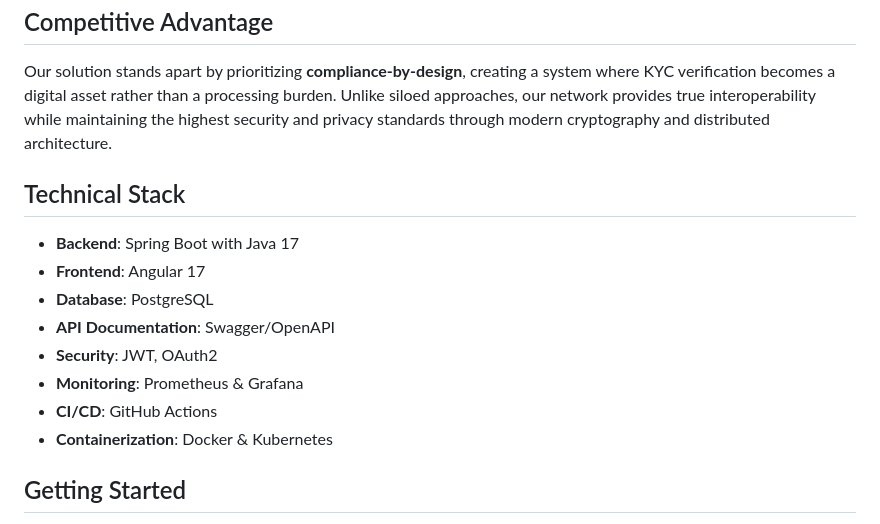
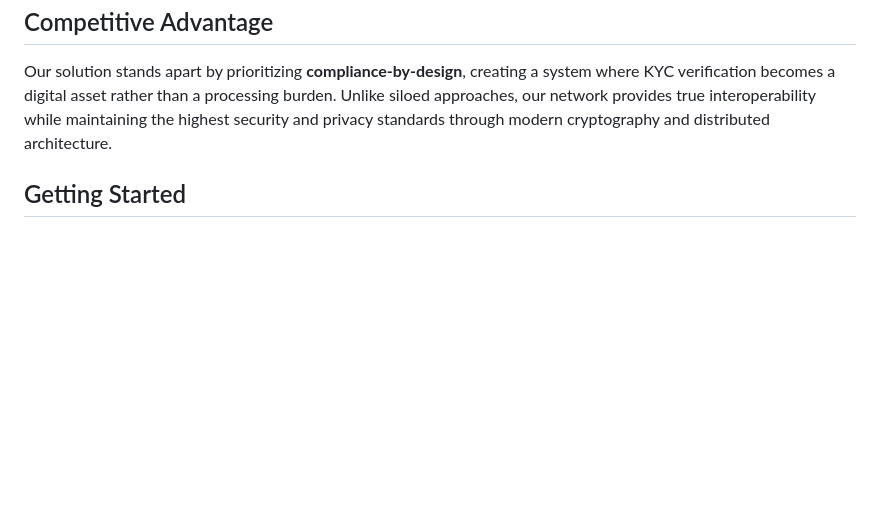
Before and after one commit to manucr619/kyc-hub-services, a Markdown page: README.md, the part around one of its changes. Rendered like a GitHub page; blank space fills up the shorter version.

```diff
--- a/README.md
+++ b/README.md
@@ -64,16 +102,6 @@ The sequence diagram above illustrates the complete flow of a cross-border trans
 ## Competitive Advantage
 Our solution stands apart by prioritizing **compliance-by-design**, creating a system where KYC verification becomes a digital asset rather than a processing burden. Unlike siloed approaches, our network provides true interoperability while maintaining the highest security and privacy standards through modern cryptography and distributed architecture.
 
-## Technical Stack
-- **Backend**: Spring Boot with Java 17
-- **Frontend**: Angular 17
-- **Database**: PostgreSQL
-- **API Documentation**: Swagger/OpenAPI
-- **Security**: JWT, OAuth2
-- **Monitoring**: Prometheus & Grafana
-- **CI/CD**: GitHub Actions
-- **Containerization**: Docker & Kubernetes
-
 ## Getting Started
 1. Clone the repository
 2. Install dependencies:
```
Also changed, not shown: other parts of README.md (+40 -2 lines).
